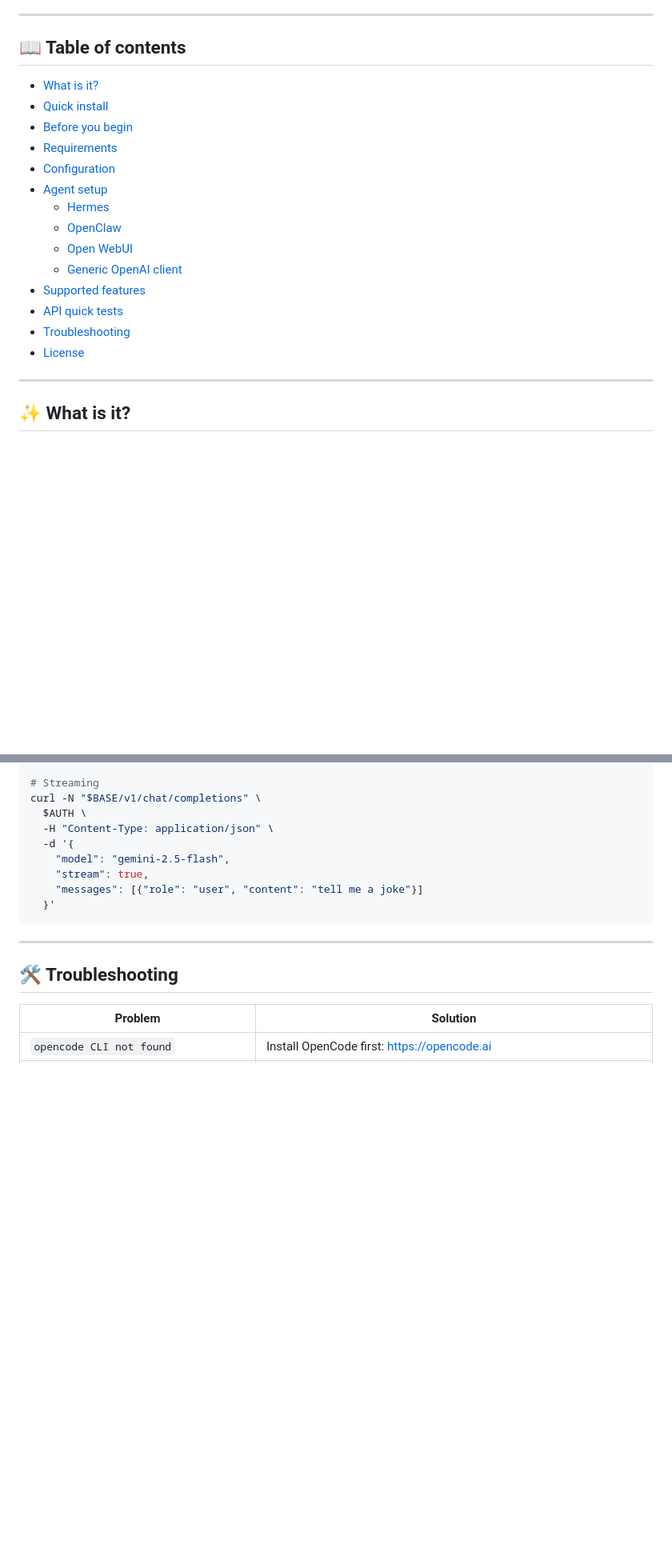
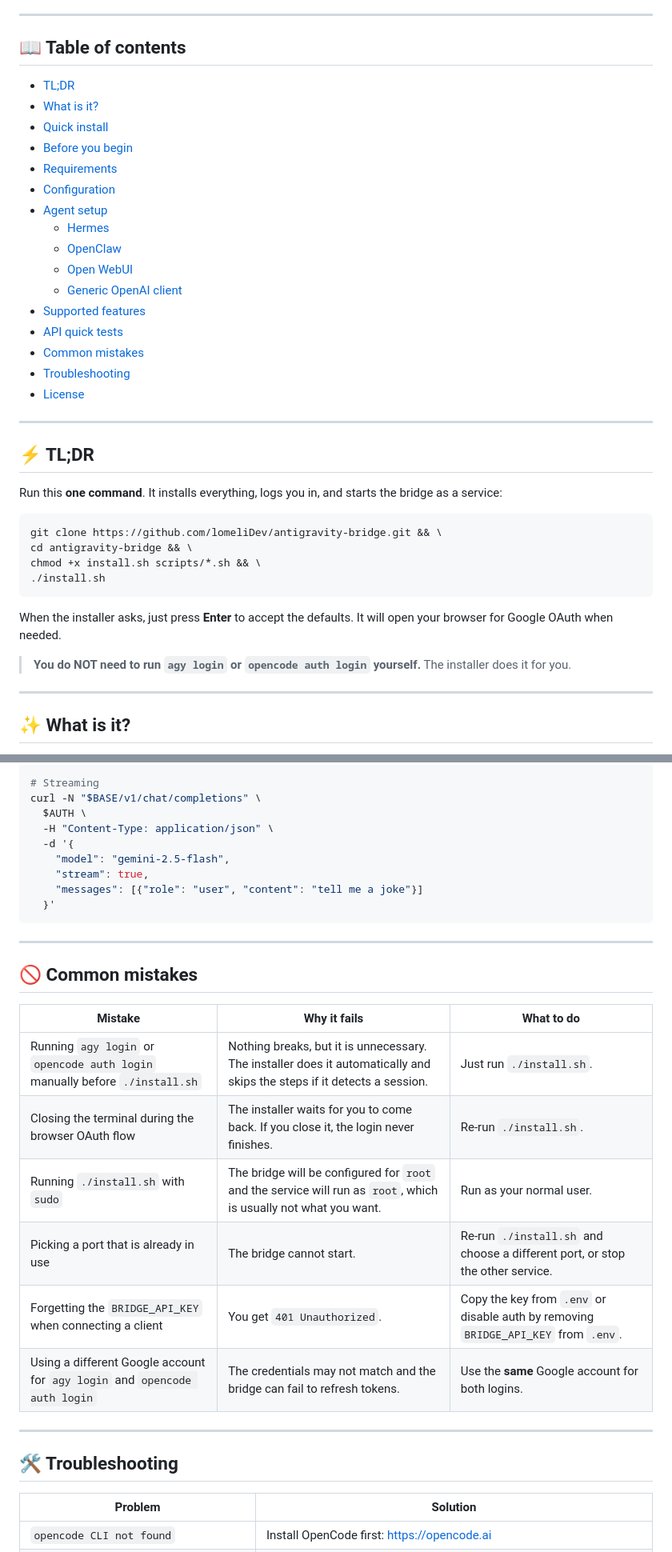
Before and after one commit to lomeliDev/antigravity-bridge, a Markdown page: README.md, 2 parts joined by grey strips. Shown at 80% size. Drawn GitHub-style; blank space fills up the shorter version.

Commit message:
docs: add TL;DR, common mistakes section and clearer instructions

````diff
--- a/README.md
+++ b/README.md
@@ -16,6 +16,7 @@ Built for agents and clients that do **not** support Google OAuth directly: **He
 
 ## 📖 Table of contents
 
+- [TL;DR](#tldr)
 - [What is it?](#what-is-it)
 - [Quick install](#quick-install)
 - [Before you begin](#before-you-begin)
@@ -28,8 +29,26 @@ Built for agents and clients that do **not** support Google OAuth directly: **He
   - [Generic OpenAI client](#generic-openai-client)
 - [Supported features](#supported-features)
 - [API quick tests](#api-quick-tests)
+- [Common mistakes](#common-mistakes)
 - [Troubleshooting](#troubleshooting)
 - [License](#license)
+
+---
+
+## ⚡ TL;DR
+
+Run this **one command**. It installs everything, logs you in, and starts the bridge as a service:
+
+```bash
+git clone https://github.com/lomeliDev/antigravity-bridge.git && \
+cd antigravity-bridge && \
+chmod +x install.sh scripts/*.sh && \
+./install.sh
+```
+
+When the installer asks, just press **Enter** to accept the defaults. It will open your browser for Google OAuth when needed.
+
+> **You do NOT need to run `agy login` or `opencode auth login` yourself.** The installer does it for you.
 
 ---
 
@@ -370,6 +382,19 @@ curl -N "$BASE/v1/chat/completions" \
 
 ---
 
+## 🚫 Common mistakes
+
+| Mistake | Why it fails | What to do |
+|---------|--------------|------------|
+| Running `agy login` or `opencode auth login` manually before `./install.sh` | Nothing breaks, but it is unnecessary. The installer does it automatically and skips the steps if it detects a session. | Just run `./install.sh`. |
+| Closing the terminal during the browser OAuth flow | The installer waits for you to come back. If you close it, the login never finishes. | Re-run `./install.sh`. |
+| Running `./install.sh` with `sudo` | The bridge will be configured for `root` and the service will run as `root`, which is usually not what you want. | Run as your normal user. |
+| Picking a port that is already in use | The bridge cannot start. | Re-run `./install.sh` and choose a different port, or stop the other service. |
+| Forgetting the `BRIDGE_API_KEY` when connecting a client | You get `401 Unauthorized`. | Copy the key from `.env` or disable auth by removing `BRIDGE_API_KEY` from `.env`. |
+| Using a different Google account for `agy login` and `opencode auth login` | The credentials may not match and the bridge can fail to refresh tokens. | Use the **same** Google account for both logins. |
+
+---
+
 ## 🛠️ Troubleshooting
 
 | Problem | Solution |
````
Also changed, not shown: other parts of README.md (+5 -12 lines).
